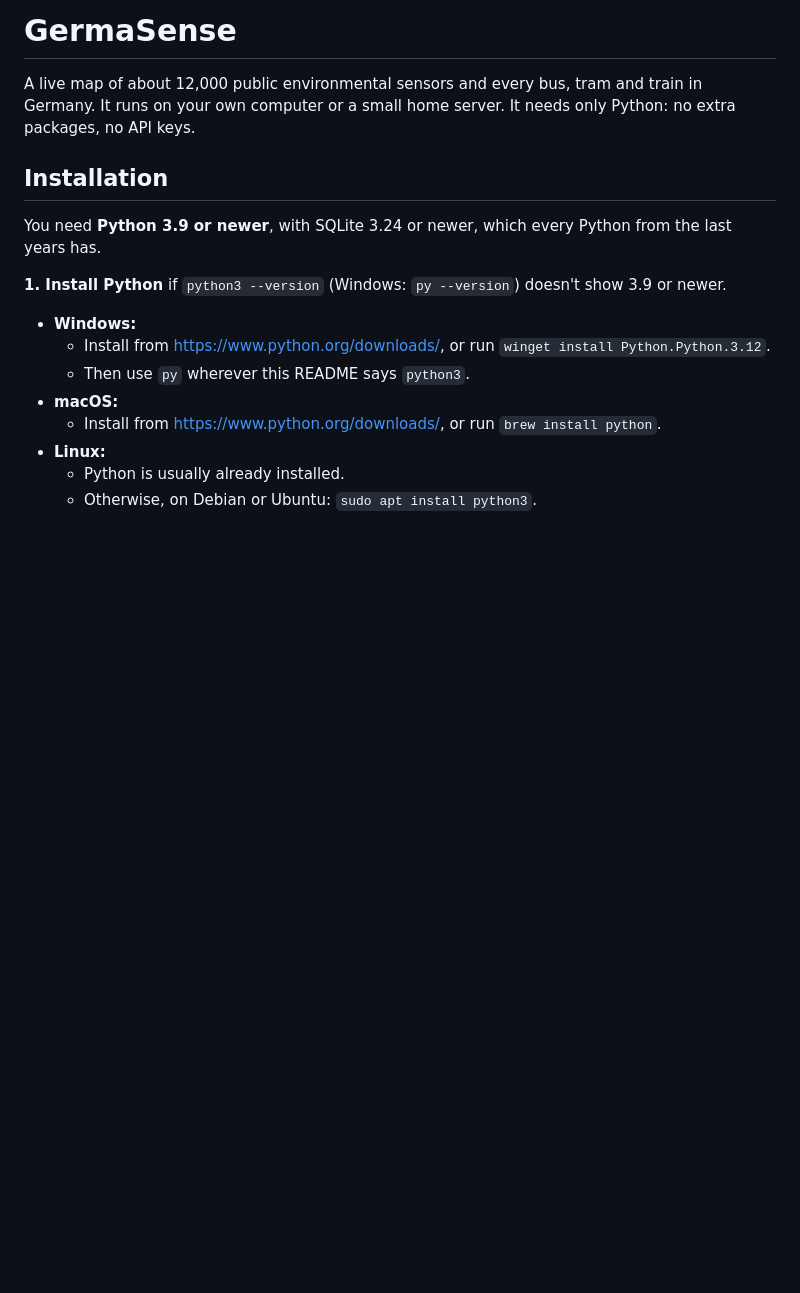
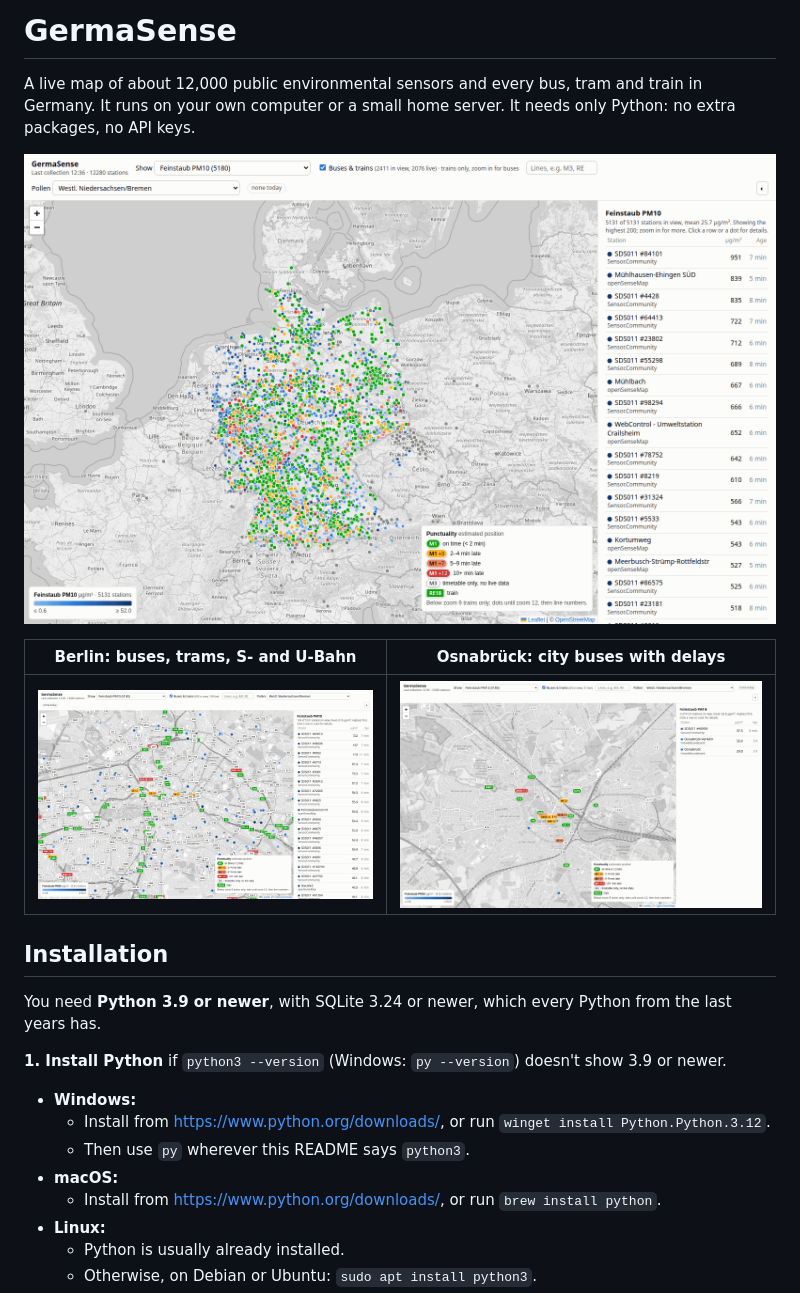
Before and after one commit to ishallnotforget/germasense, a Markdown page: README.md, the part around the change. GitHub-like rendering; pictures changed too: docs/berlin-buses.png (added), docs/germany-trains.png (added), docs/osnabrueck-buses.png (added); blank space fills up the shorter version.

Commit message:
Add demo screenshots to README

```diff
--- a/README.md
+++ b/README.md
@@ -2,6 +2,12 @@
 
 A live map of about 12,000 public environmental sensors and every bus, tram and train in Germany.
 It runs on your own computer or a small home server. It needs only Python: no extra packages, no API keys.
+
+![All trains in Germany, colored by punctuality, over fine-dust sensors](docs/germany-trains.png)
+
+| Berlin: buses, trams, S- and U-Bahn | Osnabrück: city buses with delays |
+|---|---|
+| ![Berlin](docs/berlin-buses.png) | ![Osnabrück](docs/osnabrueck-buses.png) |
 
 ## Installation
 
```
